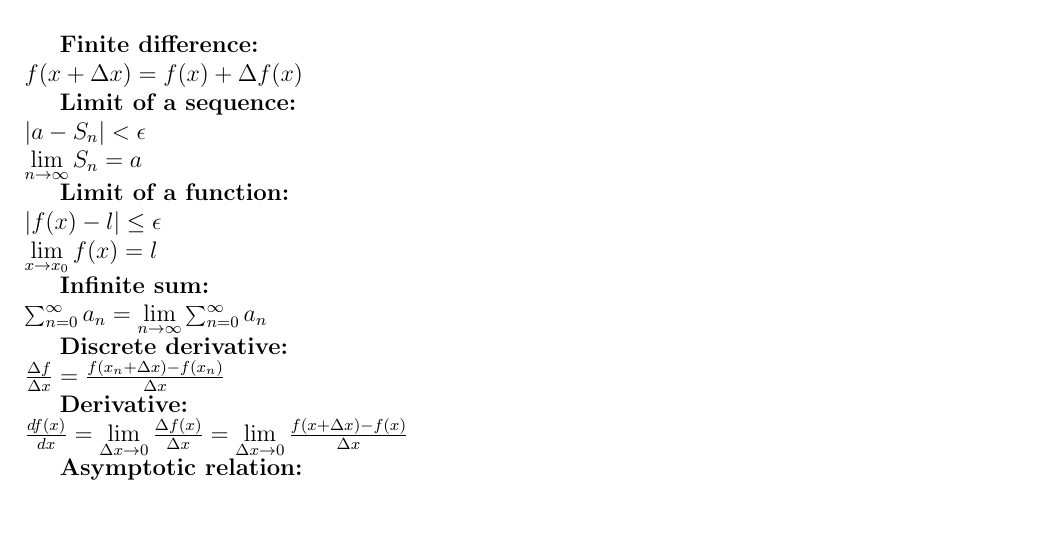
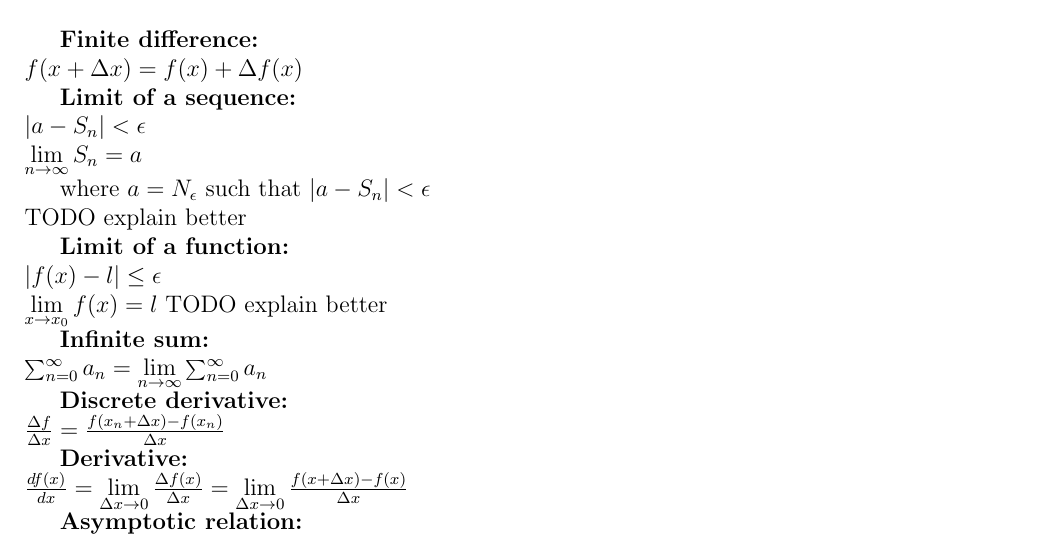
Before and after one commit to Dibido/Calculus, a LaTeX document (Calculus Cheatsheet.tex): part of page 1 of 2, cut so that both start at the same text, the shorter picture padded with empty space. Compiled offline with pdfLaTeX.

Commit message:
updated cheatsheet

```diff
--- a/Calculus Cheatsheet.tex
+++ b/Calculus Cheatsheet.tex
@@ -12,9 +12,13 @@
 	$|a - S_n| < \epsilon$\\
 	$\lim\limits_{n \to \infty} S_n = a$
 
+	where $a = N_\epsilon$ such that $|a - S_n| < \epsilon$\\
+	TODO explain better
+
 	\textbf{Limit of a function:}\\
 	$|f(x) - l| \leq \epsilon$\\
 	$\lim\limits_{x \to x_0} f(x) = l$
+	TODO explain better
 
 	\textbf{Infinite sum:}\\
 	$\sum_{n = 0}^{\infty} a_n = \lim\limits_{n \to \infty} \sum_{n = 0}^{\infty} a_n$
```
Also changed, not shown: Calculus Cheatsheet.pdf, Calculus Cheatsheet.tex (4 more changed lines).
